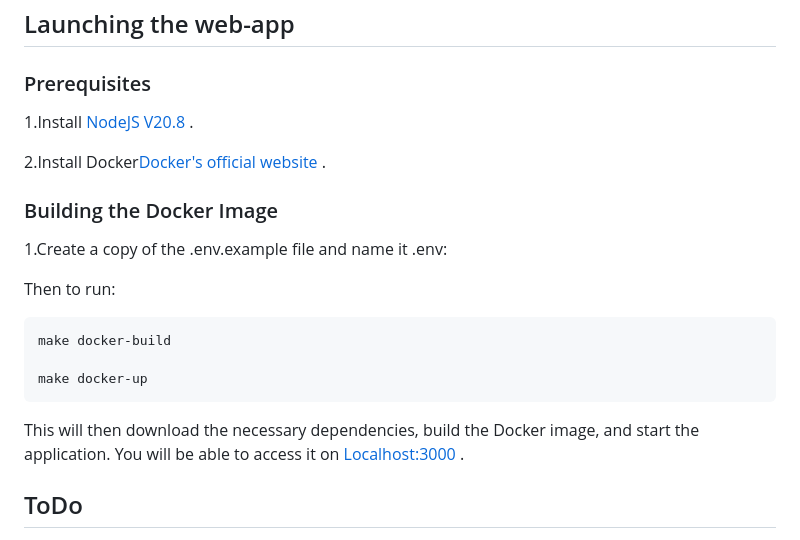
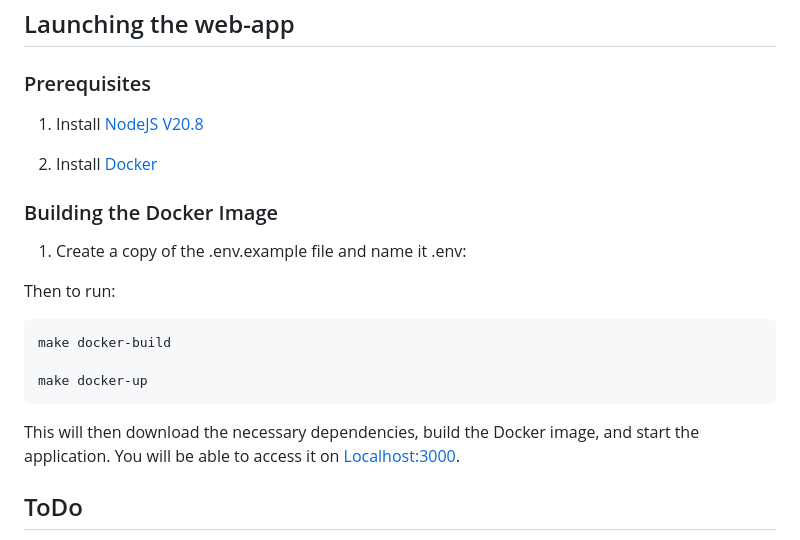
Before and after one commit to cabinetoffice/node-web-template, a Markdown page: README.md, the part around the change. GitHub-like rendering.

Commit message:
Amended layout

```diff
--- a/README.md
+++ b/README.md
@@ -56,13 +56,13 @@ We use ESlint as both a formatter and code quality assurance, while using Pretti
 
 ### Prerequisites
 
-1.Install [NodeJS V20.8](https://nodejs.org/en) .
+1. Install [NodeJS V20.8](https://nodejs.org/en)
 
-2.Install Docker[Docker's official website](https://www.docker.com/get-started) .
+2. Install [Docker](https://www.docker.com/get-started)
 
 ### Building the Docker Image
 
-1.Create a copy of the .env.example file and name it .env:
+1. Create a copy of the .env.example file and name it .env:
 
  Then to run:
 
@@ -71,7 +71,7 @@ We use ESlint as both a formatter and code quality assurance, while using Pretti
     make docker-up
 
 This will then download the necessary dependencies, build the Docker image, and start the application.
-You will be able to access it on [Localhost:3000](localhost:3000) .
+You will be able to access it on [Localhost:3000](localhost:3000).
 
 
 ## ToDo
```
